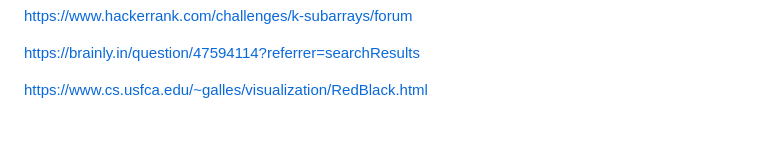
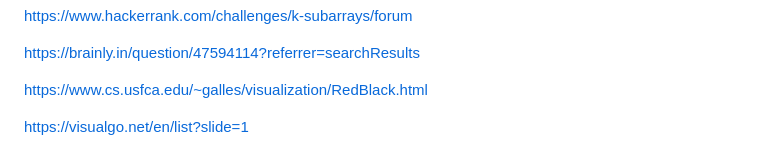
Before and after one commit to Programming-Tips-for-Success/Competitive-programming, a Markdown page: Readme.md, the part around the change. Rendered like a GitHub page; blank space fills up the shorter version.

```diff
--- a/Readme.md
+++ b/Readme.md
@@ -386,3 +386,5 @@ https://www.hackerrank.com/challenges/k-subarrays/forum
 https://brainly.in/question/47594114?referrer=searchResults
 
 https://www.cs.usfca.edu/~galles/visualization/RedBlack.html
+
+https://visualgo.net/en/list?slide=1
```
